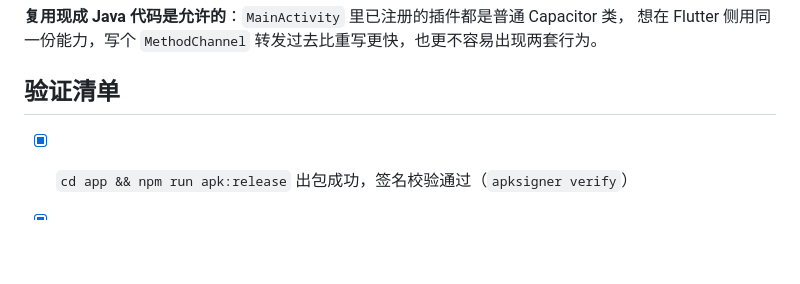
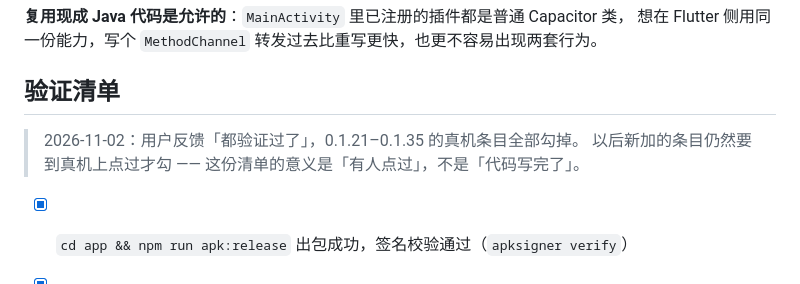
Before and after one commit to qgx1992/pideck-mobile, a Markdown page: docs/flutter-migration.md, the part around one of its changes. GitHub-like rendering; blank space fills up the shorter version.

Commit message:
docs(flutter): 真机验证清单 0.1.21-0.1.35 全部勾掉（用户确认已验证）

```diff
--- a/docs/flutter-migration.md
+++ b/docs/flutter-migration.md
@@ -793,6 +793,9 @@ Dart 侧也无条件给「从列表移除」。搬迁移时先问一句「这条
 
 ## 验证清单
 
+> 2026-11-02：用户反馈「都验证过了」，0.1.21–0.1.35 的真机条目全部勾掉。
+> 以后新加的条目仍然要到真机上点过才勾 —— 这份清单的意义是「有人点过」，不是「代码写完了」。
+
 - [x] `cd app && npm run apk:release` 出包成功，签名校验通过（`apksigner verify`）
 - [x] release 包 43 MB，`lib/*/libflutter.so` 已 strip（11.8 MB / 8.6 MB）
 - [x] WebView 侧流程未受影响：627 个前端单测 + 14 项 `verify:send` 全绿
```
Also changed, not shown: other parts of docs/flutter-migration.md (+21 -21 lines).
